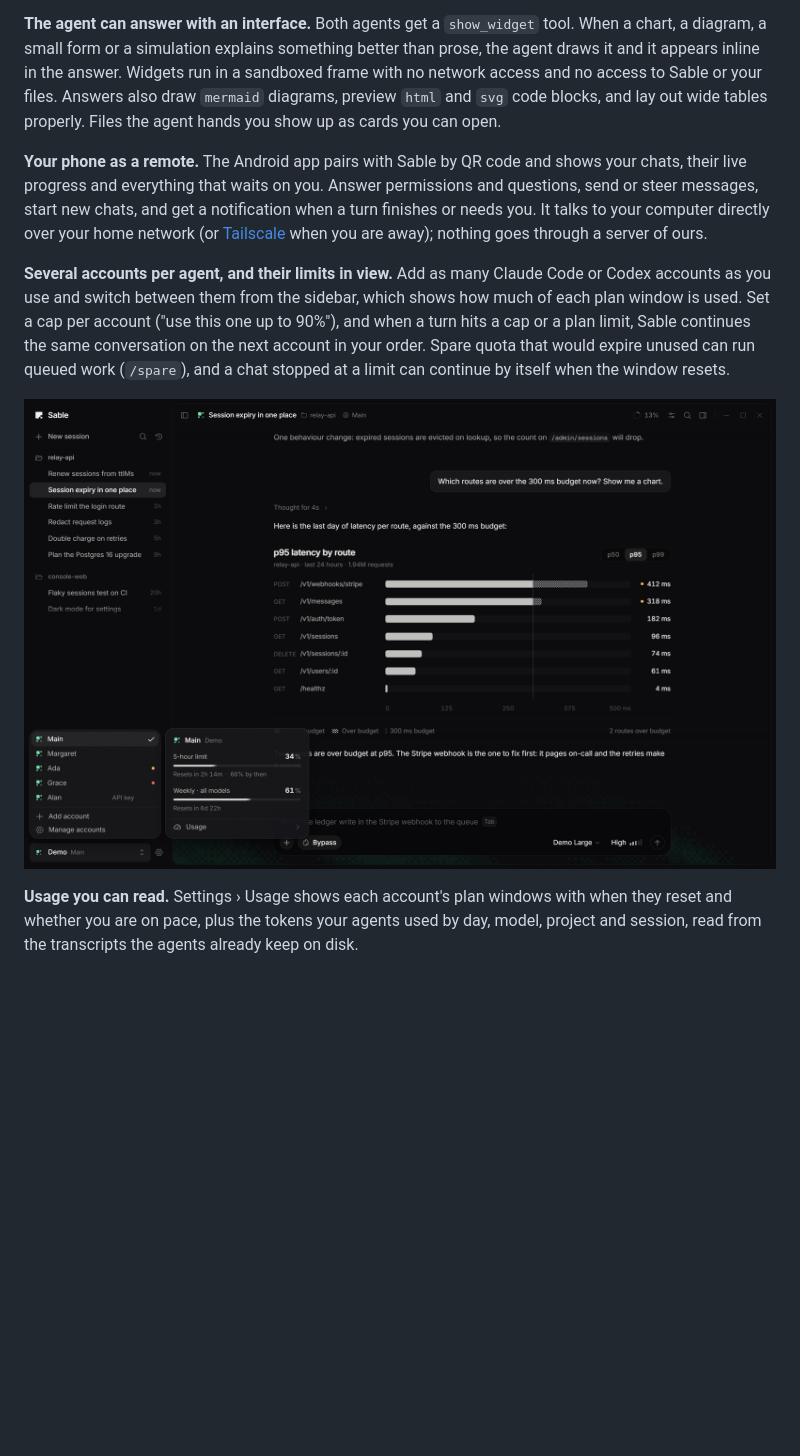
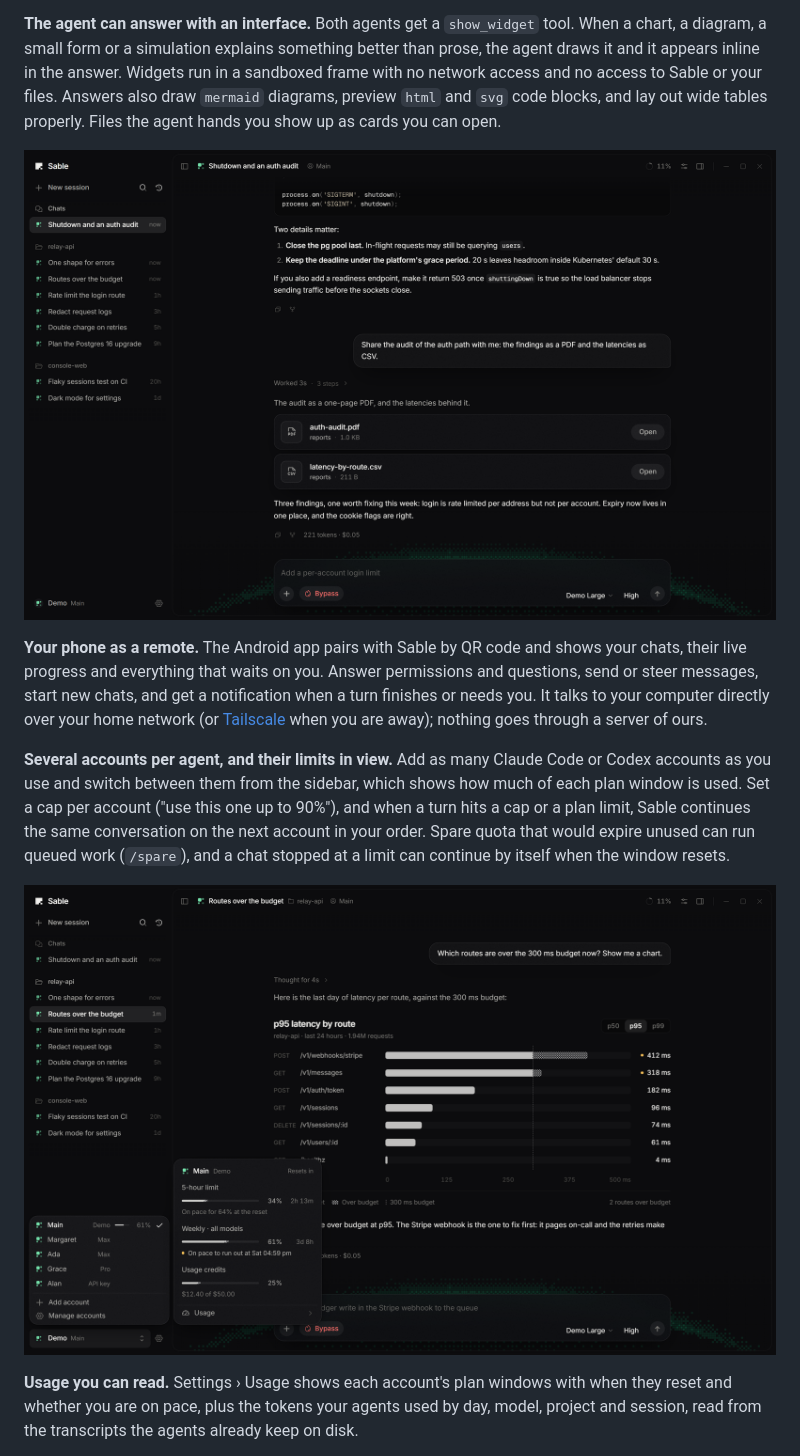
Before and after one commit to ByteTheDev/sable, a Markdown page: README.md, the part around the change. GitHub-like rendering; pictures changed too: docs/accounts.png, docs/files.png (added); blank space fills up the shorter version.

```diff
--- a/README.md
+++ b/README.md
@@ -13,6 +13,8 @@ Sable is a desktop app for working with coding agents. It runs the Claude Code a
 **Two agents that work together.** Each agent can hand a task to the other as a sub-agent: a Claude Code session can ask Codex, and the other way round, and the sub-agent's steps show under the step that started it. Under a finished turn that changed files, "Check with Codex" (or Claude Code) lets the other agent review the changes read-only and puts its findings in your composer.
 
 **The agent can answer with an interface.** Both agents get a `show_widget` tool. When a chart, a diagram, a small form or a simulation explains something better than prose, the agent draws it and it appears inline in the answer. Widgets run in a sandboxed frame with no network access and no access to Sable or your files. Answers also draw `mermaid` diagrams, preview `html` and `svg` code blocks, and lay out wide tables properly. Files the agent hands you show up as cards you can open.
+
+![An answer with two files handed over as cards](docs/files.png)
 
 **Your phone as a remote.** The Android app pairs with Sable by QR code and shows your chats, their live progress and everything that waits on you. Answer permissions and questions, send or steer messages, start new chats, and get a notification when a turn finishes or needs you. It talks to your computer directly over your home network (or [Tailscale](https://tailscale.com) when you are away); nothing goes through a server of ours.
 
```
Also changed, not shown: CLAUDE.md (+2 -0 lines), docs/appearance.png, docs/live.png, docs/session.png, 6 other files.
